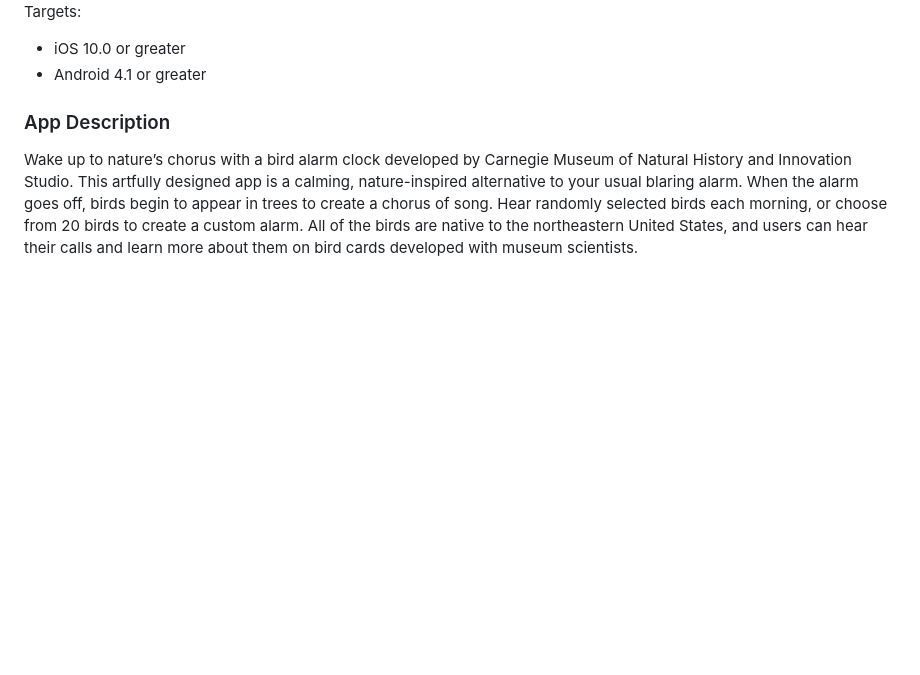
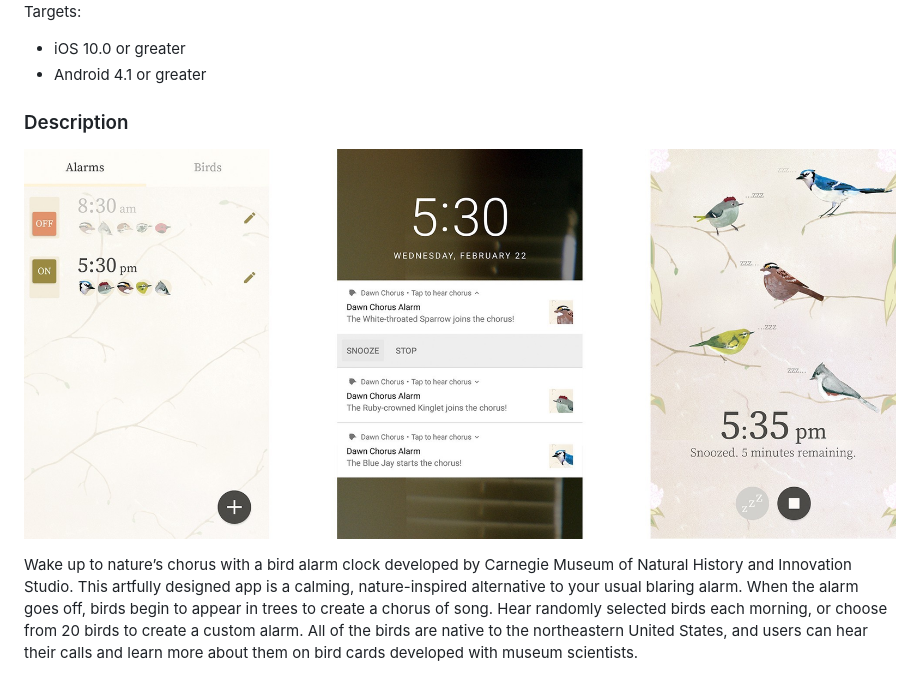
Before and after one commit to CMP-Studio/DawnChorus, a Markdown page: README.md, the part around the change. GitHub-like rendering; pictures changed too: appOverview.jpeg (added); blank space fills up the shorter version.

Commit message:
Add an app screenshot to the readme

```diff
--- a/README.md
+++ b/README.md
@@ -4,7 +4,9 @@ Targets:
 - iOS 10.0 or greater
 - Android 4.1 or greater
 
-### App Description
+### Description
+
+![Dawn Chorus Screenshots](./appOverview.jpeg)
 
 Wake up to nature’s chorus with a bird alarm clock developed by Carnegie Museum of Natural History and Innovation Studio. This artfully designed app is a calming, nature-inspired alternative to your usual blaring alarm. When the alarm goes off, birds begin to appear in trees to create a chorus of song. Hear randomly selected birds each morning, or choose from 20 birds to create a custom alarm. All of the birds are native to the northeastern United States, and users can hear their calls and learn more about them on bird cards developed with museum scientists.
 
```
